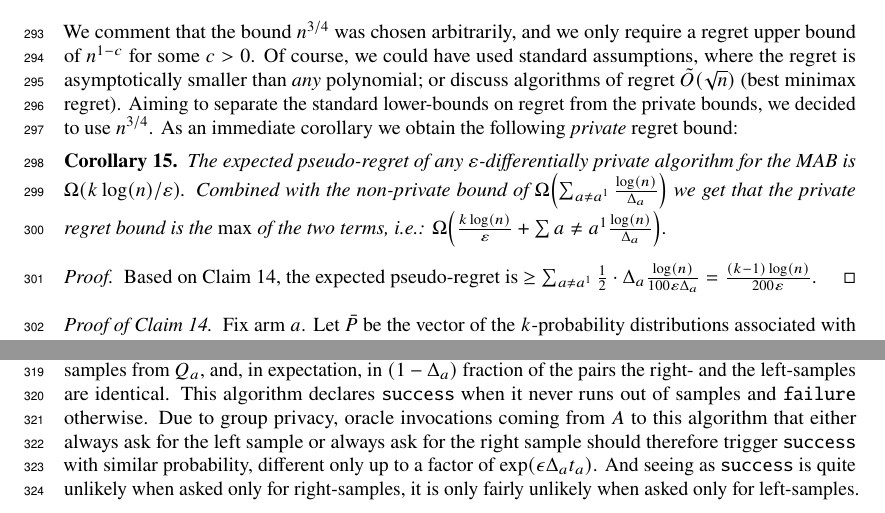
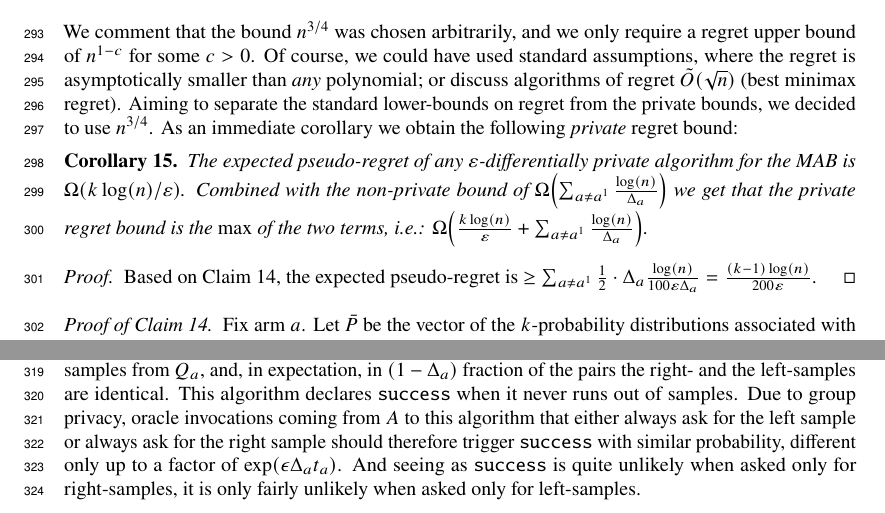
Before and after one commit to roshanshariff/PrivateBandits.jl, a LaTeX paper (private-bandits.tex): two parts of pages 8 and 9 of 21, joined at a grey line, cut so that both start at the same text. Compiled offline with pdfLaTeX.

Commit message:
Update on Overleaf.

```diff
--- a/private-bandits.tex
+++ b/private-bandits.tex
@@ -943,7 +943,7 @@ We comment that the bound $n^{3/4}$ was chosen arbitrarily, and we only require
 As an immediate corollary we obtain the following \emph{private} regret bound:
 \begin{corollary}
 \label{cor:LB_private_MAB}
-The expected pseudo-regret of any $\varepsilon$-differentially private algorithm for the MAB is $\Omega(k\log(n)/\varepsilon)$. Combined with the non-private bound of $\Omega\paren[\Big]{\sum_{a\neq a^1} \tfrac{\log(n)}{\Delta_a}}$ we get that the private regret bound is the $\max$ of the two terms, i.e.: $\Omega\paren[\Big]{\tfrac {k\log(n)}{\varepsilon}+\sum{a\neq a^1} \tfrac{\log(n)}{\Delta_a}}$.
+The expected pseudo-regret of any $\varepsilon$-differentially private algorithm for the MAB is $\Omega(k\log(n)/\varepsilon)$. Combined with the non-private bound of $\Omega\paren[\Big]{\sum_{a\neq a^1} \tfrac{\log(n)}{\Delta_a}}$ we get that the private regret bound is the $\max$ of the two terms, i.e.: $\Omega\paren[\Big]{\tfrac {k\log(n)}{\varepsilon}+\sum_{a\neq a^1} \tfrac{\log(n)}{\Delta_a}}$.
 \end{corollary}
 {
   \vspace{-5mm}
@@ -965,7 +965,7 @@ that should the rewards be drawn from $\bar Q$, then the event $E$ is
 very unlikely: $\Pr_{A;~{\rm rewards}\sim \bar Q}[E] \leq 2n^{-1/4}/\Delta_a$. Indeed, the argument is based on a standard Markov-like argument: the expected pseudo-regret of $A$ is at most $n^{3/4}$, yet it is at least $\Pr_{A;~{\rm rewards}\sim \bar Q}[E]\cdot (n-t_a) \Delta_a \geq  (n\Delta_a/2)\Pr_{A;~{\rm rewards}\sim \bar Q}[E]$, for sufficiently large $n$.
 
 
-We now apply a beautiful result of~\citet[Lemma~6.1]{KarwaVadhanFiniteSampleDP2017}, stating that the ``effective'' group privacy between the case where the $n$ datums of the inputs are drawn iid from either distribution $P$ or from distribution $Q$ is proportional to $\varepsilon n\cdot d_{\rm TV}(P,Q)$. In our case, the key point is that we only consider this change \emph{under the event $E$}, thus the number of samples we need to redraw from the distribution $P_a$ rather than $Q_a$ is strictly smaller than $t_a$, and the elegant coupling argument of~\cite{KarwaVadhanFiniteSampleDP2017} reduces it to $6\Delta_a \cdot t_a$. To better illustrate the argument, consider a version of the algorithm described in~\cite{KarwaVadhanFiniteSampleDP2017}: it generates a collection of $t_a$ \emph{pairs} of points, the left ones are iid samples from $P_a$ and the right ones are iid samples from $Q_a$, and, in expectation, in $(1-\Delta_a)$ fraction of the pairs the right- and the left-samples are identical. This algorithm declares {\tt success} when it never runs out of samples and {\tt failure} otherwise. Due to group privacy, oracle invocations coming from $A$ to this algorithm that either always ask for the left sample or always ask for the right sample should therefore trigger {\tt success} with similar probability, different only up to a factor of $\exp(\epsilon \Delta_a t_a)$. And seeing as {\tt success} is quite unlikely when asked only for right-samples, it is only fairly unlikely when asked only for left-samples.
+We now apply a beautiful result of~\citet[Lemma~6.1]{KarwaVadhanFiniteSampleDP2017}, stating that the ``effective'' group privacy between the case where the $n$ datums of the inputs are drawn iid from either distribution $P$ or from distribution $Q$ is proportional to $\varepsilon n\cdot d_{\rm TV}(P,Q)$. In our case, the key point is that we only consider this change \emph{under the event $E$}, thus the number of samples we need to redraw from the distribution $P_a$ rather than $Q_a$ is strictly smaller than $t_a$, and the elegant coupling argument of~\cite{KarwaVadhanFiniteSampleDP2017} reduces it to $6\Delta_a \cdot t_a$. To better illustrate the argument, consider a version of the algorithm described in~\cite{KarwaVadhanFiniteSampleDP2017}: it generates a collection of $t_a$ \emph{pairs} of points, the left ones are iid samples from $P_a$ and the right ones are iid samples from $Q_a$, and, in expectation, in $(1-\Delta_a)$ fraction of the pairs the right- and the left-samples are identical. This algorithm declares {\tt success} when it never runs out of samples. Due to group privacy, oracle invocations coming from $A$ to this algorithm that either always ask for the left sample or always ask for the right sample should therefore trigger {\tt success} with similar probability, different only up to a factor of $\exp(\epsilon \Delta_a t_a)$. And seeing as {\tt success} is quite unlikely when asked only for right-samples, it is only fairly unlikely when asked only for left-samples.
 
 Formally, we conclude the proof by applying the result
 of~\cite{KarwaVadhanFiniteSampleDP2017} to infer that $\Pr_{A;~{\rm
```
